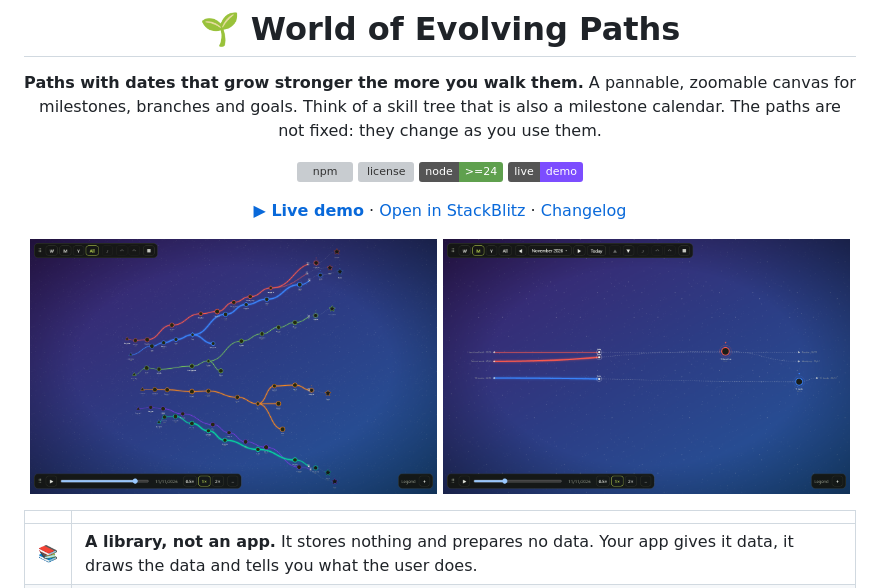
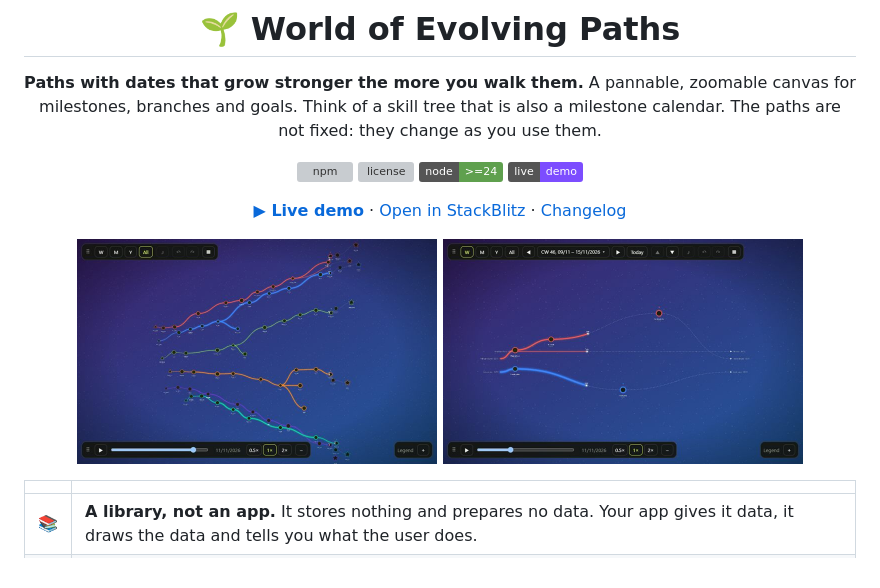
Before and after one commit to marcus-koch-fs-dev/world-of-evolving-paths, a Markdown page: README.md, the part around the change. GitHub-like rendering; pictures changed too: docs/demo-all.jpg (added), docs/demo-all.png (deleted), docs/demo-month.png (deleted); badges without logos; grey boxes are pictures that could not be loaded.

```diff
--- a/README.md
+++ b/README.md
@@ -12,7 +12,7 @@ A pannable, zoomable canvas for milestones, branches and goals. Think of a skill
 
 **[▶ Live demo](https://marcus-koch-fs-dev.github.io/world-of-evolving-paths/)** · [Open in StackBlitz](https://stackblitz.com/github/marcus-koch-fs-dev/world-of-evolving-paths?view=preview) · [Changelog](CHANGELOG.md)
 
-<img src="docs/demo-all.png" alt="The view of everything: all paths with their points, from start to goal, and the bar with the levels at the top" width="49%"> <img src="docs/demo-month.png" alt="A month view: the points of one month, lines that leave the view at both edges and the markers for today" width="49%">
+<img src="https://raw.githubusercontent.com/marcus-koch-fs-dev/world-of-evolving-paths/main/docs/demo-all.jpg" alt="Everything at once: all paths with their points, from start to goal" width="360"> <img src="https://raw.githubusercontent.com/marcus-koch-fs-dev/world-of-evolving-paths/main/docs/demo-week.jpg" alt="One week: the points of the week, lines that leave the view and the marker for today" width="360">
 
 </div>
 
```
Also changed, not shown: 1 other file.
